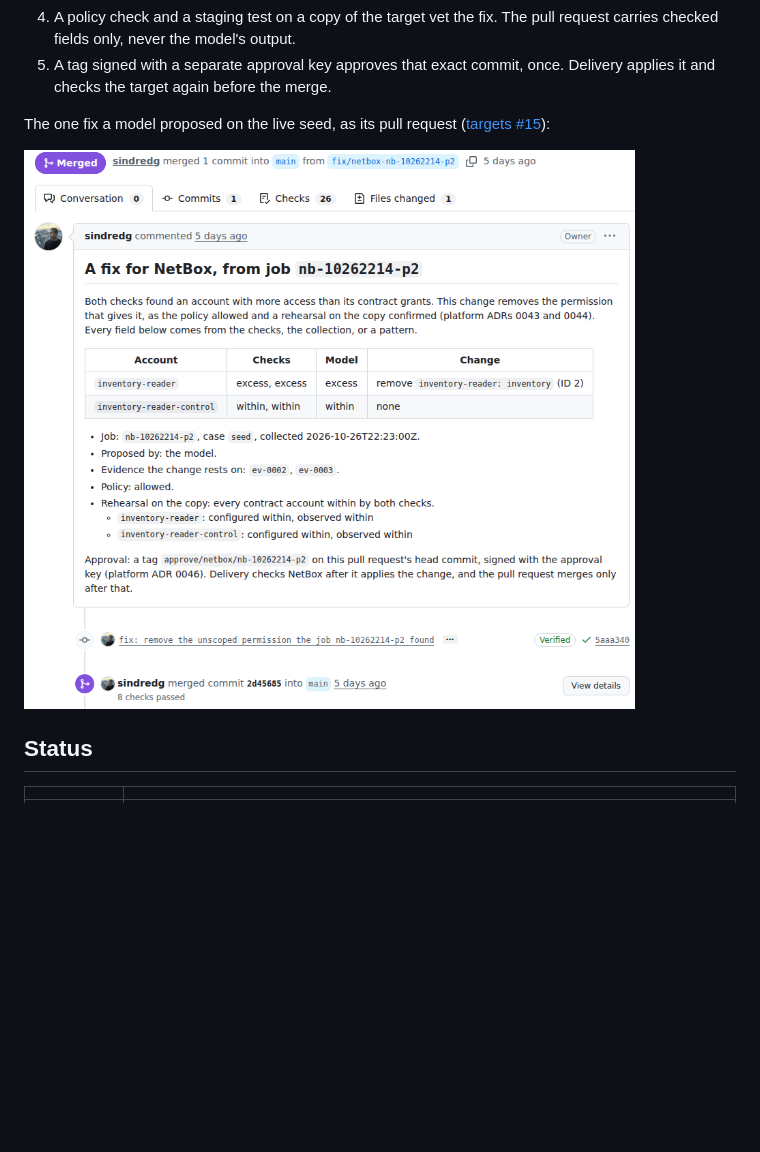
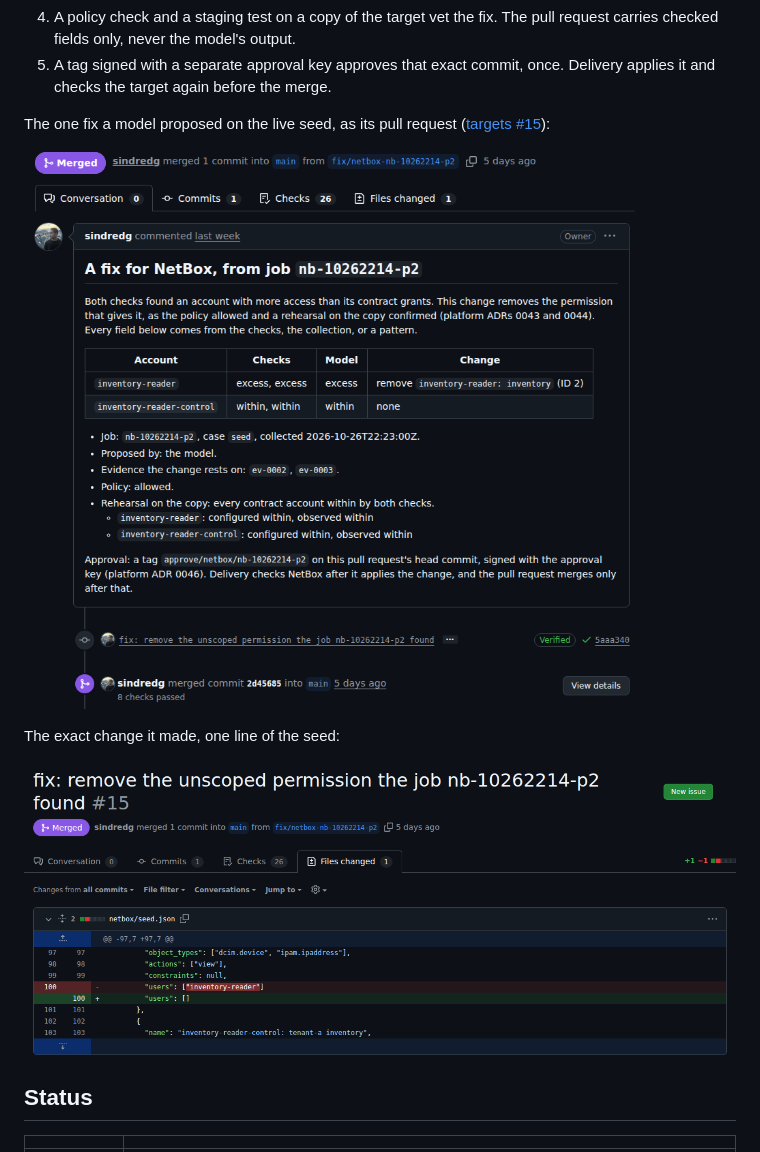
Before and after one commit to sindredg/ai-security-platform, a Markdown page: README.md, the part around the change. GitHub-like rendering; pictures changed too: docs/images/targets-15-conversation.png, docs/images/targets-15-files.png; blank space fills up the shorter version.

```diff
--- a/README.md
+++ b/README.md
@@ -32,6 +32,10 @@ Detailed breakdown in [Architecture](docs/architecture.md).
 The one fix a model proposed on the live seed, as its pull request ([targets #15](https://github.com/sindredg/ai-security-platform-test/pull/15)):
 
 ![Targets pull request 15, merged: a fix for NetBox from job nb-10262214-p2. A table shows both checks and the model calling inventory-reader excess and the control account within, the change removing one permission, the policy allowed, the staging test passed, and the approval tag the merge required](docs/images/targets-15-conversation.png)
+
+The exact change it made, one line of the seed:
+
+![The pull request's diff: in netbox/seed.json, the permission's users list changes from inventory-reader to an empty list](docs/images/targets-15-files.png)
 
 ## Status
 
```
Also changed, not shown: docs/close.md (+2 -2 lines), docs/worklogs/0008-exercise-3-vulnerable-image.md (+6 -0 lines), docs/images/targets-20-image-env.png (added), docs/images/targets-20-scan-job.png (added).
